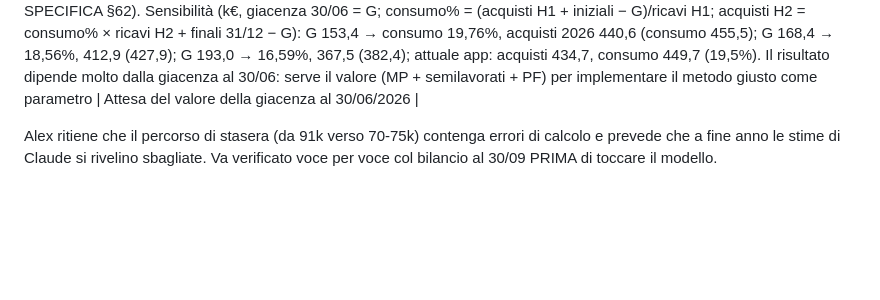
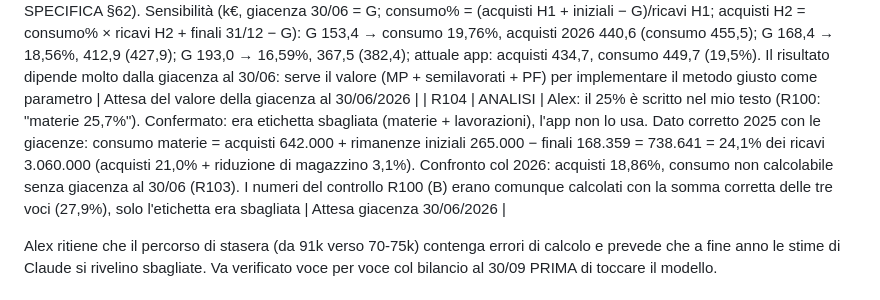
Before and after one commit to alexanderforesti1976/HTP-CashFlow, a Markdown page: docs/REVISIONI.md, the part around the change. Rendered like a GitHub page; blank space fills up the shorter version.

Commit message:
REVISIONI: consumo materie 2025 con giacenze 24,1% (R104)
Co-Authored-By: Claude Sonnet 5.5 <noreply@anthropic.com>
Claude-Session: https://claude.ai/code/session_01DWQmhME1e4qQzh1rhhKEwB

```diff
--- a/docs/REVISIONI.md
+++ b/docs/REVISIONI.md
@@ -170,6 +170,7 @@ Il file xlsx NON è nel repo (dati aziendali); tenerlo in Drive `HTP-Dati`. Il c
 | R101 | ANALISI (nessuna modifica pubblicata) | Alex: stamattina con l'altra applicazione il 2026 era ~190k. Ricostruito in test headless l'app dello stato di inizio giornata (commit 11e47db, `index.html` + `params.json`): utile netto 2026 240,1k con magazzino 193k (params.json) e 217,2k con magazzino finale 153,4k (CIG 0); il 190k di Alex NON è riprodotto (parametri della sua pagina del mattino ignoti: CIG, obiettivi). Ponte EBITDA mattina 496,3k (magazzino 153,4k) → nuovo conto economico 256,0k (k€): altri costi 309,4 → 463,3 (−153,9: la mattina 20k/mese fissi + 3%, reali gen-ago 42,5k/mese con pubblicità 55,9k); personale 696,0 → 745,6 (−49,6: TFR e 13ª, assenti la mattina); materie 416,2 → 434,7 (−18,5); energia 87,9 → 94,9 (−7,0); provvigioni 64,7 → 69,2 (−4,5); ricavi 2.312,3 → 2.305,3 (−7,0); lavorazioni +1,9; affitti −1,9. Poi interessi netti −9,7 → −2,9, TFM 75,3 → 28,6, imposte 84,1 → 48,6, utile 217,2 → 65,9. Le correzioni di giornata (altri costi reali, TFR e 13ª, magazzino, TFM deducibile, imposte su due basi) sono richieste di Alex o dati suoi, vedi R010-R081 | Il 190k della mattina conteneva costi non registrati (altri costi −154k, TFR/13ª −50k) |
 | R102 | RITRATTATA (etichette di R100 e della risposta del 03/10) | Alex: dove prendo il 25% di materie? Il 25% NON è nell'app: nell'analisi R100 avevo scritto "materie 25,7%" ma 25,7% è materie + lavorazioni 2025 insieme ((642+144)/3060); le materie 2025 sono 642/3.060 = 21,0% (acquisti, prima della variazione magazzino), lavorazioni 4,7%, provvigioni 2,2%; "variabili 25,3%" del 2026 = materie 18,56% + lavorazioni 3,98% + provvigioni 2,80% (somma di tre voci, non la sola materia). Nell'app la materia è 18,857% dei ricavi (gen-ago 2026 reali: bozza 231.833 + mastrini lug-ago 61.309 su ricavi 1.554.523) = 434.721 su 2.305.323 (18,86%); il vecchio modello 18,3% (421,9k su 2.304,9k). Consumo di materie 2026 = acquisti 434.721 + rimanenze iniziali 168.359 − finali 153.400 = 449.680 (19,5% dei ricavi). Nessun numero dell'app cambiato | Errore mio di etichetta nel riepilogo, non di calcolo |
 | R103 | ANALISI (nessuna modifica pubblicata) | Alex: la percentuale delle materie va verificata con le giacenze in valore, non sui soli acquisti. Verificato: l'app usa 18,857% = ACQUISTI gen-ago su ricavi gen-ago, e applica la variazione di magazzino solo a fine anno (finali 31/12 = input 153.400; iniziali 168.359,33). La bozza al 30/06 ha le esistenze iniziali spesate e NESSUNA rimanenza finale: il consumo gen-giu (acquisti 231.833 + iniziali 168.359 − finali al 30/06) non è calcolabile senza la giacenza al 30/06 (DA FORNIRE, già in SPECIFICA §62). Sensibilità (k€, giacenza 30/06 = G; consumo% = (acquisti H1 + iniziali − G)/ricavi H1; acquisti H2 = consumo% × ricavi H2 + finali 31/12 − G): G 153,4 → consumo 19,76%, acquisti 2026 440,6 (consumo 455,5); G 168,4 → 18,56%, 412,9 (427,9); G 193,0 → 16,59%, 367,5 (382,4); attuale app: acquisti 434,7, consumo 449,7 (19,5%). Il risultato dipende molto dalla giacenza al 30/06: serve il valore (MP + semilavorati + PF) per implementare il metodo giusto come parametro | Attesa del valore della giacenza al 30/06/2026 |
+| R104 | ANALISI | Alex: il 25% è scritto nel mio testo (R100: "materie 25,7%"). Confermato: era etichetta sbagliata (materie + lavorazioni), l'app non lo usa. Dato corretto 2025 con le giacenze: consumo materie = acquisti 642.000 + rimanenze iniziali 265.000 − finali 168.359 = 738.641 = 24,1% dei ricavi 3.060.000 (acquisti 21,0% + riduzione di magazzino 3,1%). Confronto col 2026: acquisti 18,86%, consumo non calcolabile senza giacenza al 30/06 (R103). I numeri del controllo R100 (B) erano comunque calcolati con la somma corretta delle tre voci (27,9%), solo l'etichetta era sbagliata | Attesa giacenza 30/06/2026 |
 
 Alex ritiene che il percorso di stasera (da 91k verso 70-75k) contenga errori di calcolo e prevede che a fine anno le stime di Claude si rivelino sbagliate. Va verificato voce per voce col bilancio al 30/09 PRIMA di toccare il modello.
 
```
